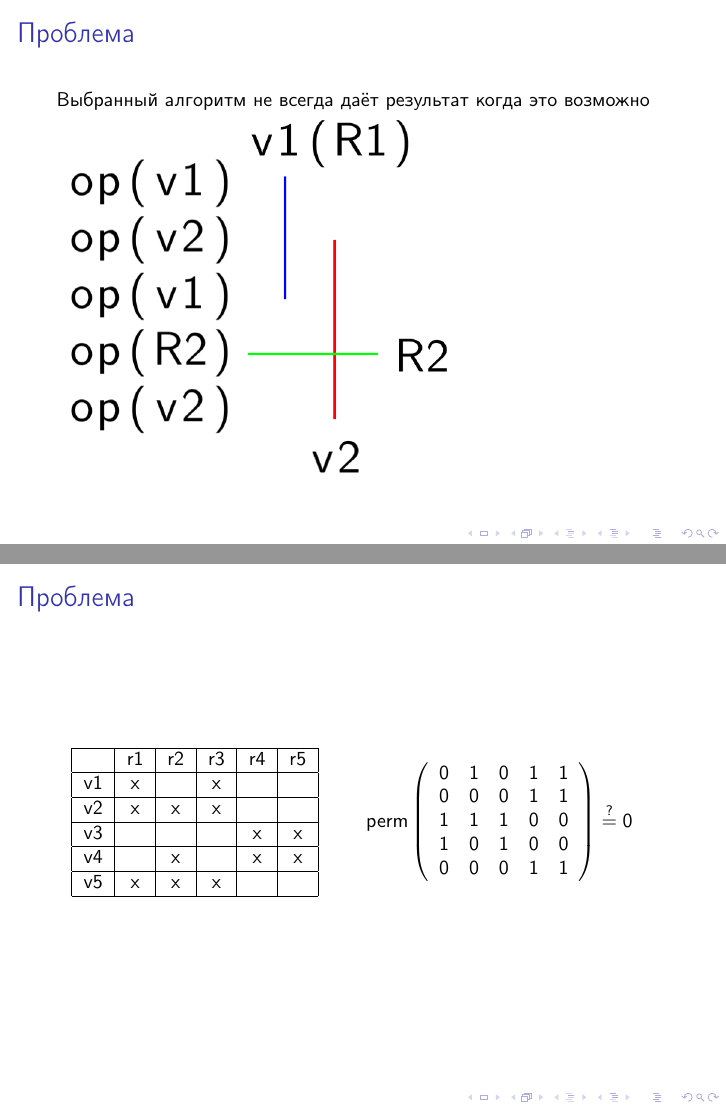
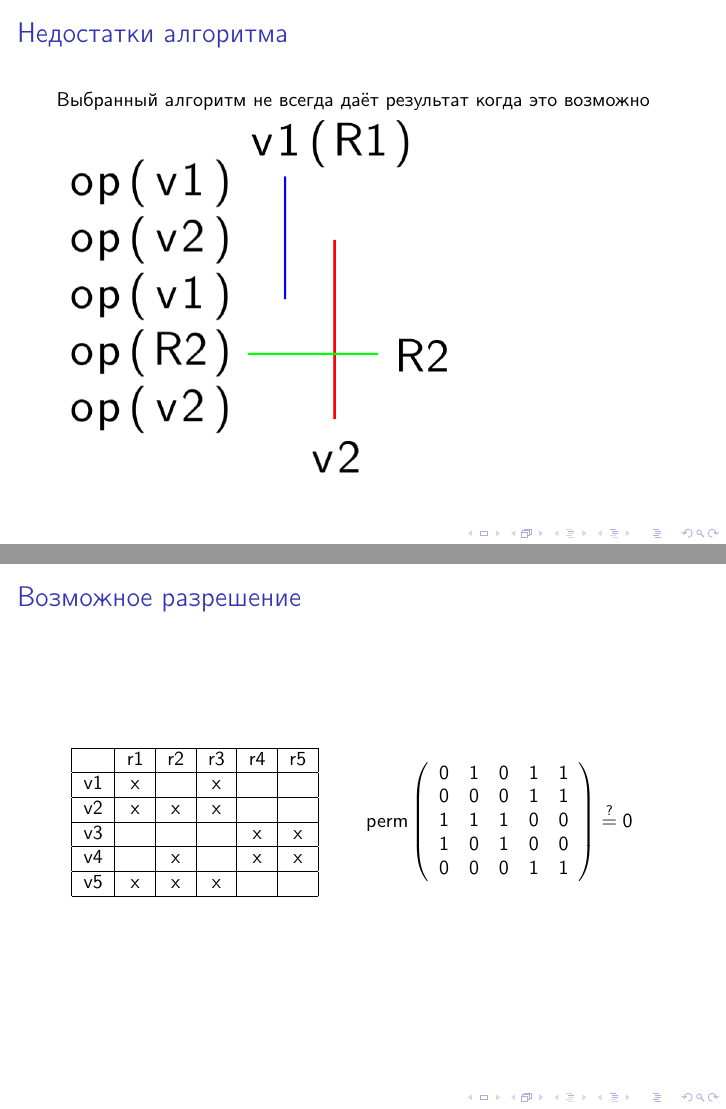
Before and after one commit to fistandatilus/course2, LaTeX slides (pres2.tex): pages 13 and 14 of 23, joined at a grey line. Compiled offline with pdfLaTeX.

Commit message:
minor pres fix

```diff
--- a/pres2.tex
+++ b/pres2.tex
@@ -166,14 +166,14 @@
 \end{frame}
 
 \begin{frame}[fragile]
-    \frametitle{Проблема}
+    \frametitle{Недостатки алгоритма}
 
     Выбранный алгоритм не всегда даёт результат когда это возможно
     \includegraphics[scale=0.4]{fail_when_possible.png}
 \end{frame}
 
 \begin{frame}[fragile]
-    \frametitle{Проблема}
+    \frametitle{Возможное разрешение}
     \begin{figure}[h]
         \begin{minipage}[h]{0.47\linewidth}
             \begin{tabular}{*{6}{|c}|}
```
